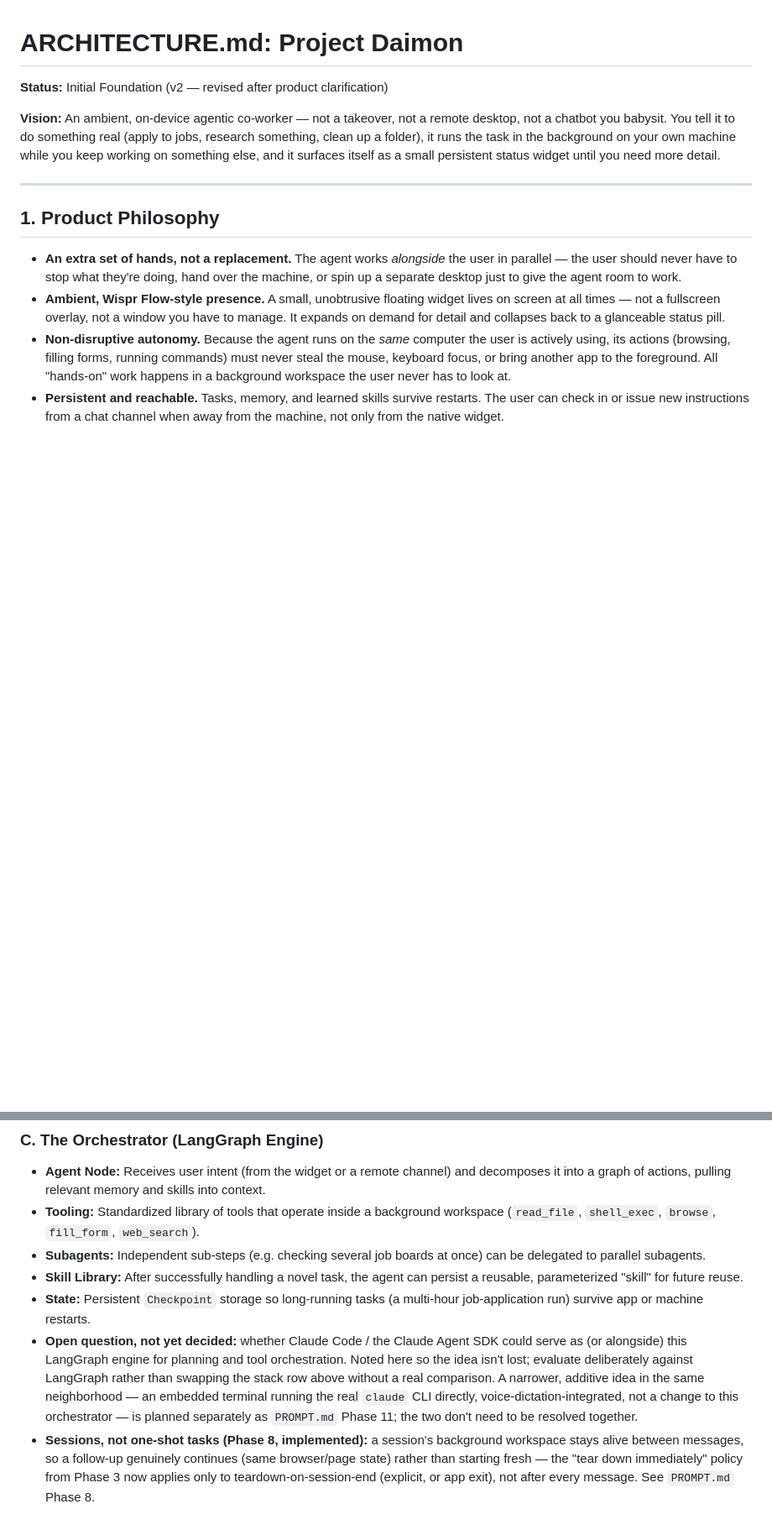
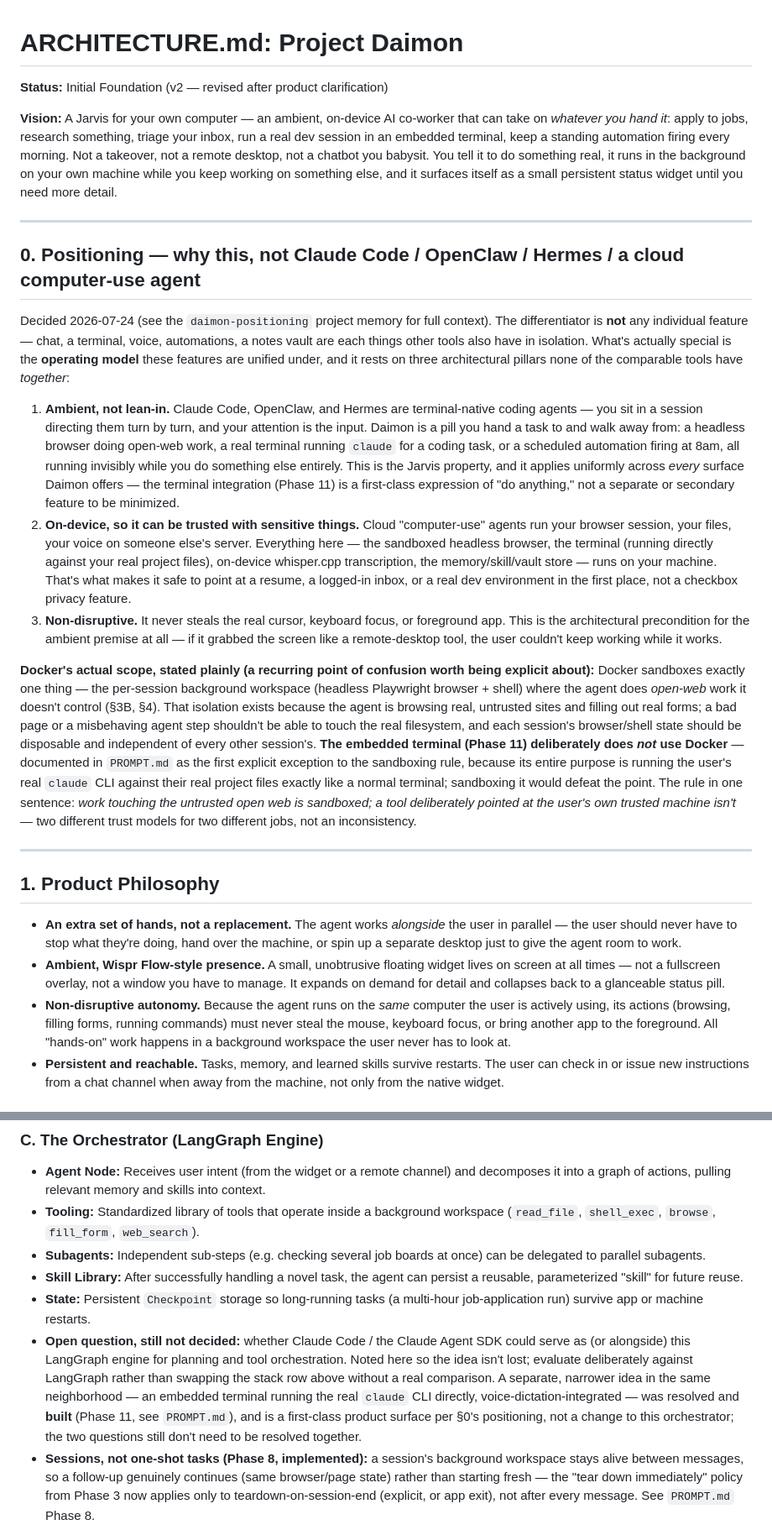
Before and after one commit to logcho/daimon, a Markdown page: ARCHITECTURE.md, 2 parts joined by grey strips. Shown at 84% size. GitHub-like rendering; blank space fills up the shorter version.

Commit message:
docs: clarify positioning and Docker's actual scope
Adds a new ARCHITECTURE.md §0 spelling out why Daimon is differentiated
from Claude Code/OpenClaw/Hermes and cloud computer-use agents: not any
individual feature, but the ambient/on-device/non-disruptive operating
model unifying them — explicitly including the terminal (Phase 11) as a
first-class expression of that model, not a secondary feature.

Also states Docker's scope plainly in one place, since it's come up as a
recurring point of confusion: Docker sandboxes only the per-session
open-web browsing workspace (untrusted sites/forms); the terminal
deliberately runs unsandboxed on the host, since its entire point is
acting on the user's own real, trusted project files. Two trust models
for two different jobs, not an inconsistency. Updates §3C's Claude-Code
orchestrator open question to reflect that the separate terminal
question was since resolved and built (Phase 11).

Co-Authored-By: Claude Sonnet 5 <noreply@anthropic.com>

```diff
--- a/ARCHITECTURE.md
+++ b/ARCHITECTURE.md
@@ -2,7 +2,19 @@
 
 **Status:** Initial Foundation (v2 — revised after product clarification)
 
-**Vision:** An ambient, on-device agentic co-worker — not a takeover, not a remote desktop, not a chatbot you babysit. You tell it to do something real (apply to jobs, research something, clean up a folder), it runs the task in the background on your own machine while you keep working on something else, and it surfaces itself as a small persistent status widget until you need more detail.
+**Vision:** A Jarvis for your own computer — an ambient, on-device AI co-worker that can take on *whatever you hand it*: apply to jobs, research something, triage your inbox, run a real dev session in an embedded terminal, keep a standing automation firing every morning. Not a takeover, not a remote desktop, not a chatbot you babysit. You tell it to do something real, it runs in the background on your own machine while you keep working on something else, and it surfaces itself as a small persistent status widget until you need more detail.
+
+---
+
+## 0. Positioning — why this, not Claude Code / OpenClaw / Hermes / a cloud computer-use agent
+
+Decided 2026-07-24 (see the `daimon-positioning` project memory for full context). The differentiator is **not** any individual feature — chat, a terminal, voice, automations, a notes vault are each things other tools also have in isolation. What's actually special is the **operating model** these features are unified under, and it rests on three architectural pillars none of the comparable tools have *together*:
+
+1. **Ambient, not lean-in.** Claude Code, OpenClaw, and Hermes are terminal-native coding agents — you sit in a session directing them turn by turn, and your attention is the input. Daimon is a pill you hand a task to and walk away from: a headless browser doing open-web work, a real terminal running `claude` for a coding task, or a scheduled automation firing at 8am, all running invisibly while you do something else entirely. This is the Jarvis property, and it applies uniformly across *every* surface Daimon offers — the terminal integration (Phase 11) is a first-class expression of "do anything," not a separate or secondary feature to be minimized.
+2. **On-device, so it can be trusted with sensitive things.** Cloud "computer-use" agents run your browser session, your files, your voice on someone else's server. Everything here — the sandboxed headless browser, the terminal (running directly against your real project files), on-device whisper.cpp transcription, the memory/skill/vault store — runs on your machine. That's what makes it safe to point at a resume, a logged-in inbox, or a real dev environment in the first place, not a checkbox privacy feature.
+3. **Non-disruptive.** It never steals the real cursor, keyboard focus, or foreground app. This is the architectural precondition for the ambient premise at all — if it grabbed the screen like a remote-desktop tool, the user couldn't keep working while it works.
+
+**Docker's actual scope, stated plainly (a recurring point of confusion worth being explicit about):** Docker sandboxes exactly one thing — the per-session background workspace (headless Playwright browser + shell) where the agent does *open-web* work it doesn't control (§3B, §4). That isolation exists because the agent is browsing real, untrusted sites and filling out real forms; a bad page or a misbehaving agent step shouldn't be able to touch the real filesystem, and each session's browser/shell state should be disposable and independent of every other session's. **The embedded terminal (Phase 11) deliberately does *not* use Docker** — documented in `PROMPT.md` as the first explicit exception to the sandboxing rule, because its entire purpose is running the user's real `claude` CLI against their real project files exactly like a normal terminal; sandboxing it would defeat the point. The rule in one sentence: *work touching the untrusted open web is sandboxed; a tool deliberately pointed at the user's own trusted machine isn't* — two different trust models for two different jobs, not an inconsistency.
 
 ---
 
@@ -54,7 +66,7 @@ The system follows a **four-part model**: Shell, Daemon, Orchestrator, and the M
 * **Subagents:** Independent sub-steps (e.g. checking several job boards at once) can be delegated to parallel subagents.
 * **Skill Library:** After successfully handling a novel task, the agent can persist a reusable, parameterized "skill" for future reuse.
 * **State:** Persistent `Checkpoint` storage so long-running tasks (a multi-hour job-application run) survive app or machine restarts.
-* **Open question, not yet decided:** whether Claude Code / the Claude Agent SDK could serve as (or alongside) this LangGraph engine for planning and tool orchestration. Noted here so the idea isn't lost; evaluate deliberately against LangGraph rather than swapping the stack row above without a real comparison. A narrower, additive idea in the same neighborhood — an embedded terminal running the real `claude` CLI directly, voice-dictation-integrated, not a change to this orchestrator — is planned separately as `PROMPT.md` Phase 11; the two don't need to be resolved together.
+* **Open question, still not decided:** whether Claude Code / the Claude Agent SDK could serve as (or alongside) this LangGraph engine for planning and tool orchestration. Noted here so the idea isn't lost; evaluate deliberately against LangGraph rather than swapping the stack row above without a real comparison. A separate, narrower idea in the same neighborhood — an embedded terminal running the real `claude` CLI directly, voice-dictation-integrated — was resolved and **built** (Phase 11, see `PROMPT.md`), and is a first-class product surface per §0's positioning, not a change to this orchestrator; the two questions still don't need to be resolved together.
 * **Sessions, not one-shot tasks (Phase 8, implemented):** a session's background workspace stays alive between messages, so a follow-up genuinely continues (same browser/page state) rather than starting fresh — the "tear down immediately" policy from Phase 3 now applies only to teardown-on-session-end (explicit, or app exit), not after every message. See `PROMPT.md` Phase 8.
 * **Agent-created automations (Phase 10, implemented):** a `create_automation` tool lets the agent register a recurring instruction mid-conversation, not only through a settings form — it writes a pending request into a bind-mounted `automations/` directory (same shape as a vault note) for the daemon's scheduler to validate and promote.
 
```
